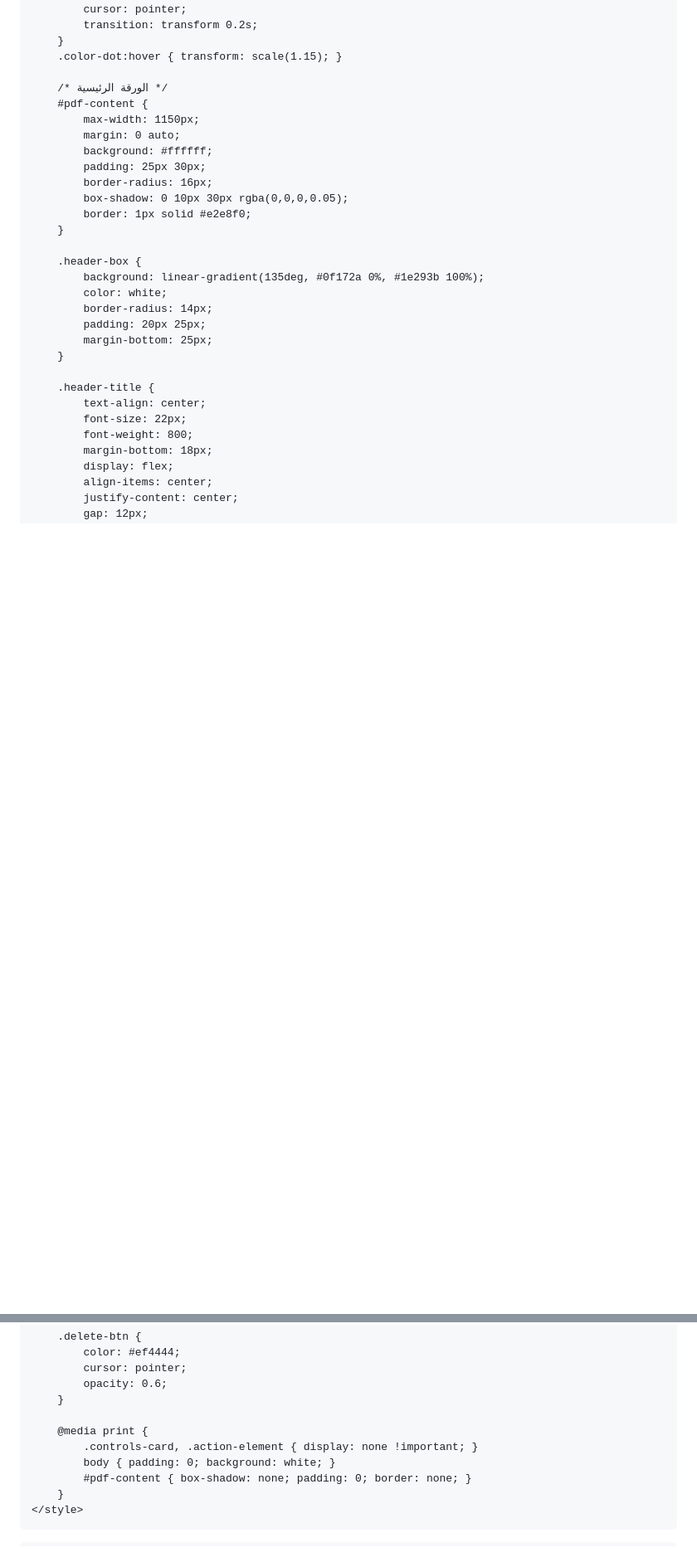
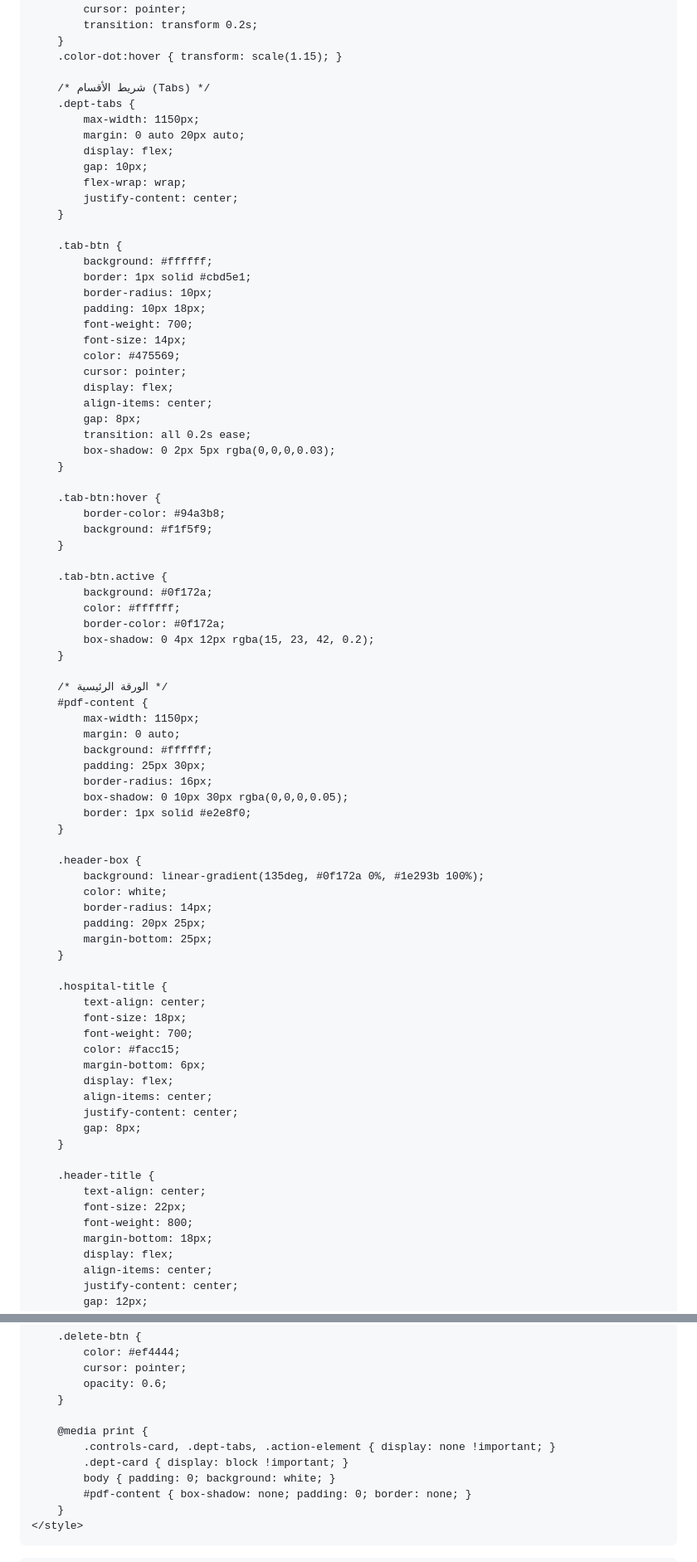
Before and after one commit to Mohammedjhm96/Patients-handover-map, a Markdown page: README.md, 2 parts joined by grey strips. Shown at 83% size. Rendered like a GitHub page; blank space fills up the shorter version.

```diff
--- a/README.md
+++ b/README.md
@@ -105,6 +105,44 @@
         }
         .color-dot:hover { transform: scale(1.15); }
 
+        /* شريط الأقسام (Tabs) */
+        .dept-tabs {
+            max-width: 1150px;
+            margin: 0 auto 20px auto;
+            display: flex;
+            gap: 10px;
+            flex-wrap: wrap;
+            justify-content: center;
+        }
+
+        .tab-btn {
+            background: #ffffff;
+            border: 1px solid #cbd5e1;
+            border-radius: 10px;
+            padding: 10px 18px;
+            font-weight: 700;
+            font-size: 14px;
+            color: #475569;
+            cursor: pointer;
+            display: flex;
+            align-items: center;
+            gap: 8px;
+            transition: all 0.2s ease;
+            box-shadow: 0 2px 5px rgba(0,0,0,0.03);
+        }
+
+        .tab-btn:hover {
+            border-color: #94a3b8;
+            background: #f1f5f9;
+        }
+
+        .tab-btn.active {
+            background: #0f172a;
+            color: #ffffff;
+            border-color: #0f172a;
+            box-shadow: 0 4px 12px rgba(15, 23, 42, 0.2);
+        }
+
         /* الورقة الرئيسية */
         #pdf-content {
             max-width: 1150px;
@@ -122,6 +160,18 @@
             border-radius: 14px;
             padding: 20px 25px;
             margin-bottom: 25px;
+        }
+
+        .hospital-title {
+            text-align: center;
+            font-size: 18px;
+            font-weight: 700;
+            color: #facc15;
+            margin-bottom: 6px;
+            display: flex;
+            align-items: center;
+            justify-content: center;
+            gap: 8px;
         }
 
         .header-title {
@@ -264,7 +314,8 @@
         }
 
         @media print {
-            .controls-card, .action-element { display: none !important; }
+            .controls-card, .dept-tabs, .action-element { display: none !important; }
+            .dept-card { display: block !important; }
             body { padding: 0; background: white; }
             #pdf-content { box-shadow: none; padding: 0; border: none; }
         }
```
Also changed, not shown: other parts of README.md (+47 -0 lines).
